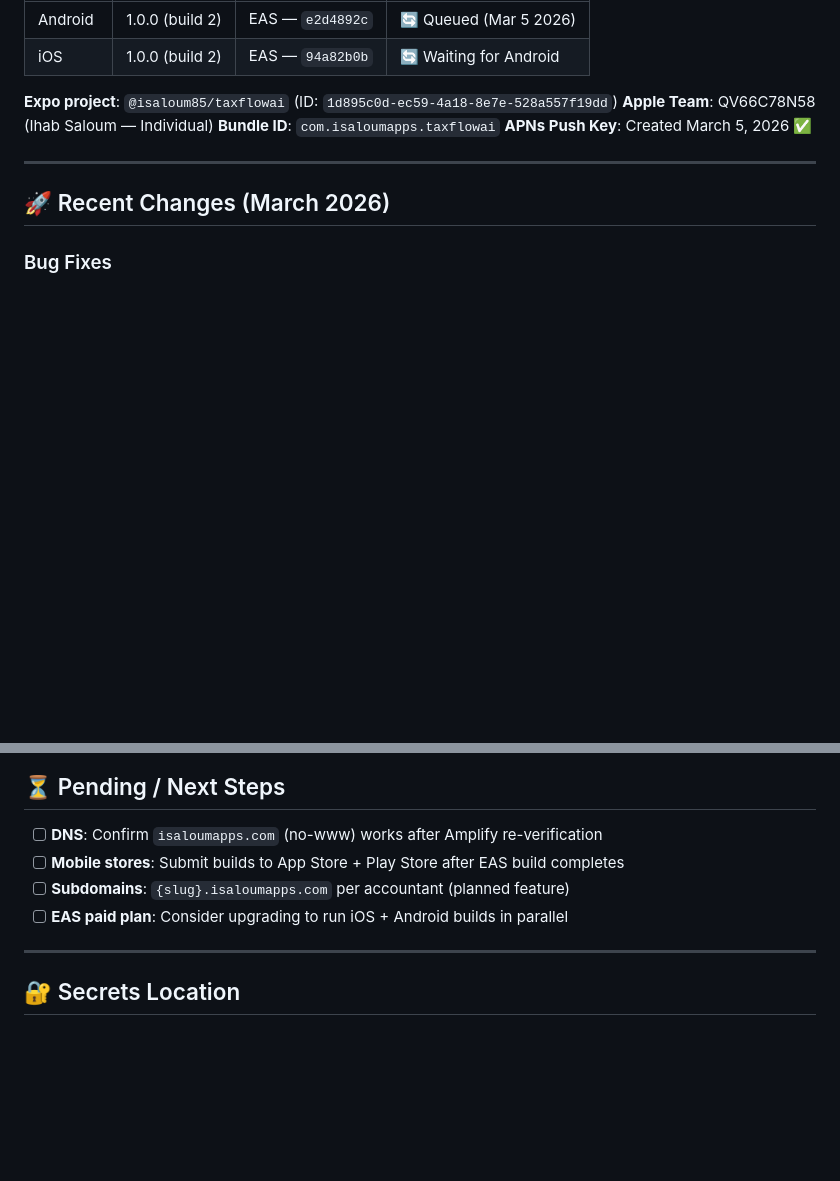
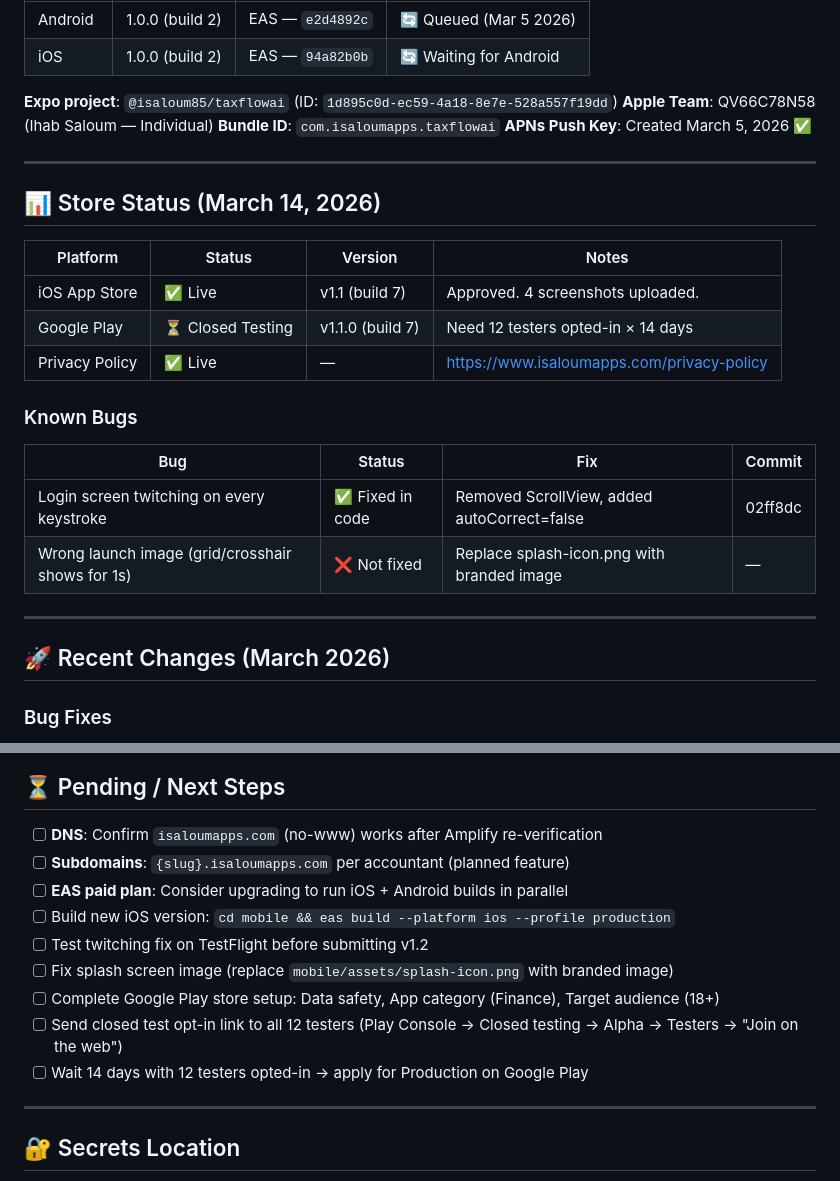
Before and after one commit to Isaloum/TaxFlowAI, a Markdown page: STATUS.md, 2 parts joined by grey strips. Rendered like a GitHub page; blank space fills up the shorter version.

Commit message:
Update STATUS.md with March 14 progress, bugs, and next steps

```diff
--- a/STATUS.md
+++ b/STATUS.md
@@ -103,6 +103,22 @@
 
 ---
 
+## 📊 Store Status (March 14, 2026)
+
+| Platform | Status | Version | Notes |
+|---|---|---|---|
+| iOS App Store | ✅ Live | v1.1 (build 7) | Approved. 4 screenshots uploaded. |
+| Google Play | ⏳ Closed Testing | v1.1.0 (build 7) | Need 12 testers opted-in × 14 days |
+| Privacy Policy | ✅ Live | — | https://www.isaloumapps.com/privacy-policy |
+
+### Known Bugs
+| Bug | Status | Fix | Commit |
+|---|---|---|---|
+| Login screen twitching on every keystroke | ✅ Fixed in code | Removed ScrollView, added autoCorrect=false | 02ff8dc |
+| Wrong launch image (grid/crosshair shows for 1s) | ❌ Not fixed | Replace splash-icon.png with branded image | — |
+
+---
+
 ## 🚀 Recent Changes (March 2026)
 
 ### Bug Fixes
@@ -129,9 +145,14 @@
 ## ⏳ Pending / Next Steps
 
 - [ ] **DNS**: Confirm `isaloumapps.com` (no-www) works after Amplify re-verification
-- [ ] **Mobile stores**: Submit builds to App Store + Play Store after EAS build completes
 - [ ] **Subdomains**: `{slug}.isaloumapps.com` per accountant (planned feature)
 - [ ] **EAS paid plan**: Consider upgrading to run iOS + Android builds in parallel
+- [ ] Build new iOS version: `cd mobile && eas build --platform ios --profile production`
+- [ ] Test twitching fix on TestFlight before submitting v1.2
+- [ ] Fix splash screen image (replace `mobile/assets/splash-icon.png` with branded image)
+- [ ] Complete Google Play store setup: Data safety, App category (Finance), Target audience (18+)
+- [ ] Send closed test opt-in link to all 12 testers (Play Console → Closed testing → Alpha → Testers → "Join on the web")
+- [ ] Wait 14 days with 12 testers opted-in → apply for Production on Google Play
 
 ---
 
```
